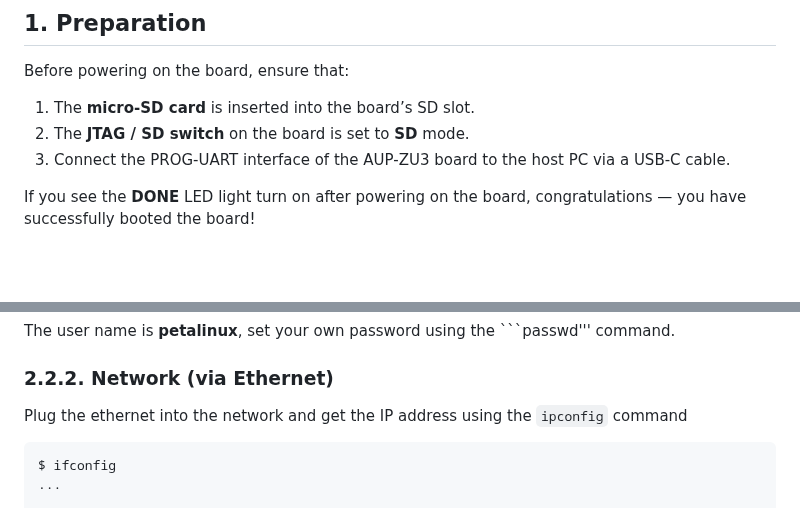
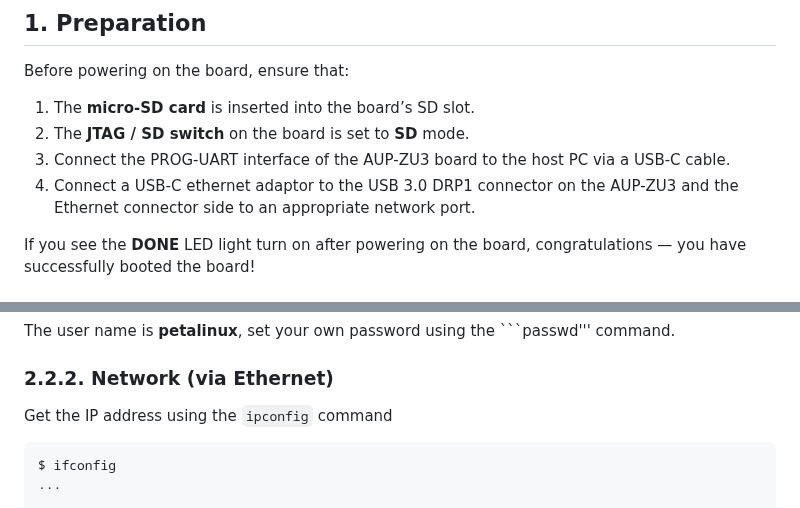
Before and after one commit to phwl/elec3607-lab, a Markdown page: labs/lab1-install/README.md, 2 parts joined by grey strips. GitHub-like rendering; blank space fills up the shorter version.

Commit message:
fix lab1

````diff
--- a/labs/lab1-install/README.md
+++ b/labs/lab1-install/README.md
@@ -17,6 +17,7 @@ Before powering on the board, ensure that:
 1. The **micro-SD card** is inserted into the board’s SD slot.
 2. The **JTAG / SD switch** on the board is set to **SD** mode.
 3. Connect the PROG-UART interface of the AUP-ZU3 board to the host PC via a USB-C cable.
+4. Connect a USB-C ethernet adaptor to the USB 3.0 DRP1 connector on the AUP-ZU3 and the Ethernet connector side to an appropriate network port.
 
 If you see the **DONE** LED light turn on after powering on the board, congratulations — you have successfully booted the board!
 
@@ -102,7 +103,7 @@ petalinux-8GB login:
 The user name is **petalinux**, set your own password using the ```passwd''' command.
 
 ### 2.2.2. Network (via Ethernet)
-Plug the ethernet into the network and get the IP address using the ```ipconfig``` command
+Get the IP address using the ```ipconfig``` command
 
 ```bash
 $ ifconfig
````
